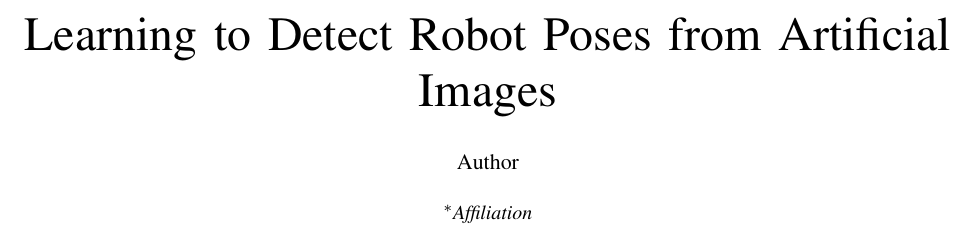
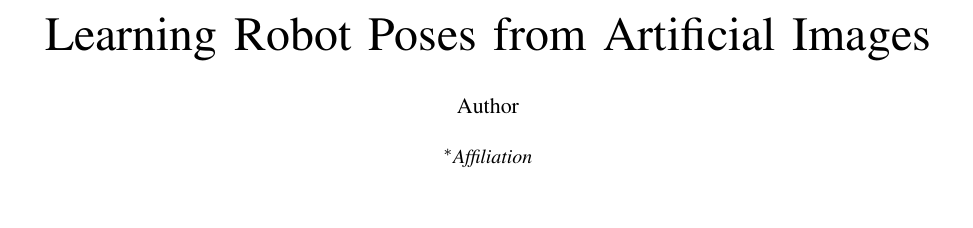
Before and after one commit to cheind/pytorch-blender, a LaTeX paper (indin2019/pytorch-blender.tex): part of page 1 of 6, cut so that both start at the same text, the shorter picture padded with empty space. Compiled offline with pdfLaTeX.

Commit message:
title updated

```diff
--- a/indin2019/pytorch-blender.tex
+++ b/indin2019/pytorch-blender.tex
@@ -15,7 +15,7 @@
     T\kern-.1667em\lower.7ex\hbox{E}\kern-.125emX}}
 \begin{document}
 
-\title{Learning to Detect Robot Poses from Artificial Images\\
+\title{Learning Robot Poses from Artificial Images\\
 %{\footnotesize \textsuperscript{*}Note: Sub-titles are not captured in Xplore and
 %should not be used}
 }
```
